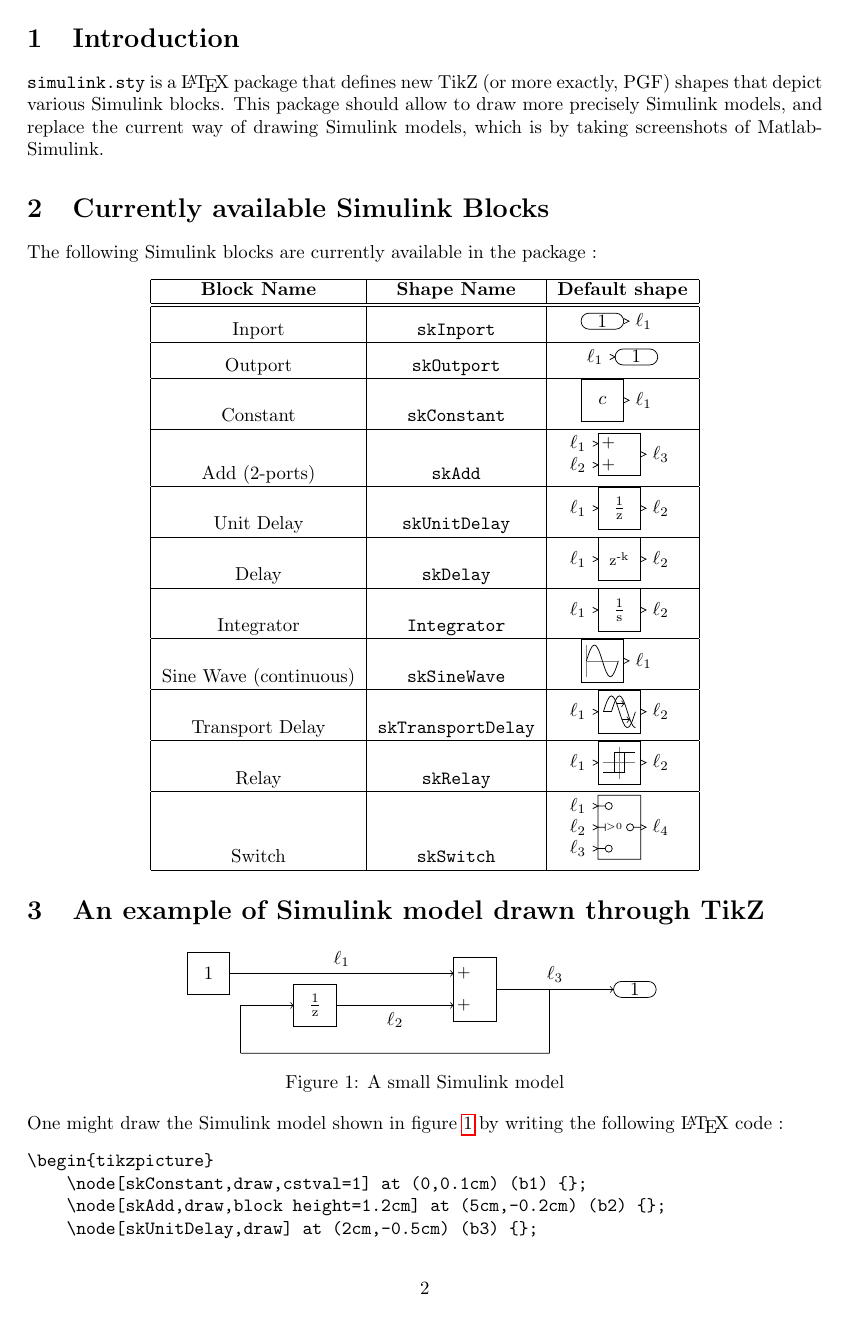
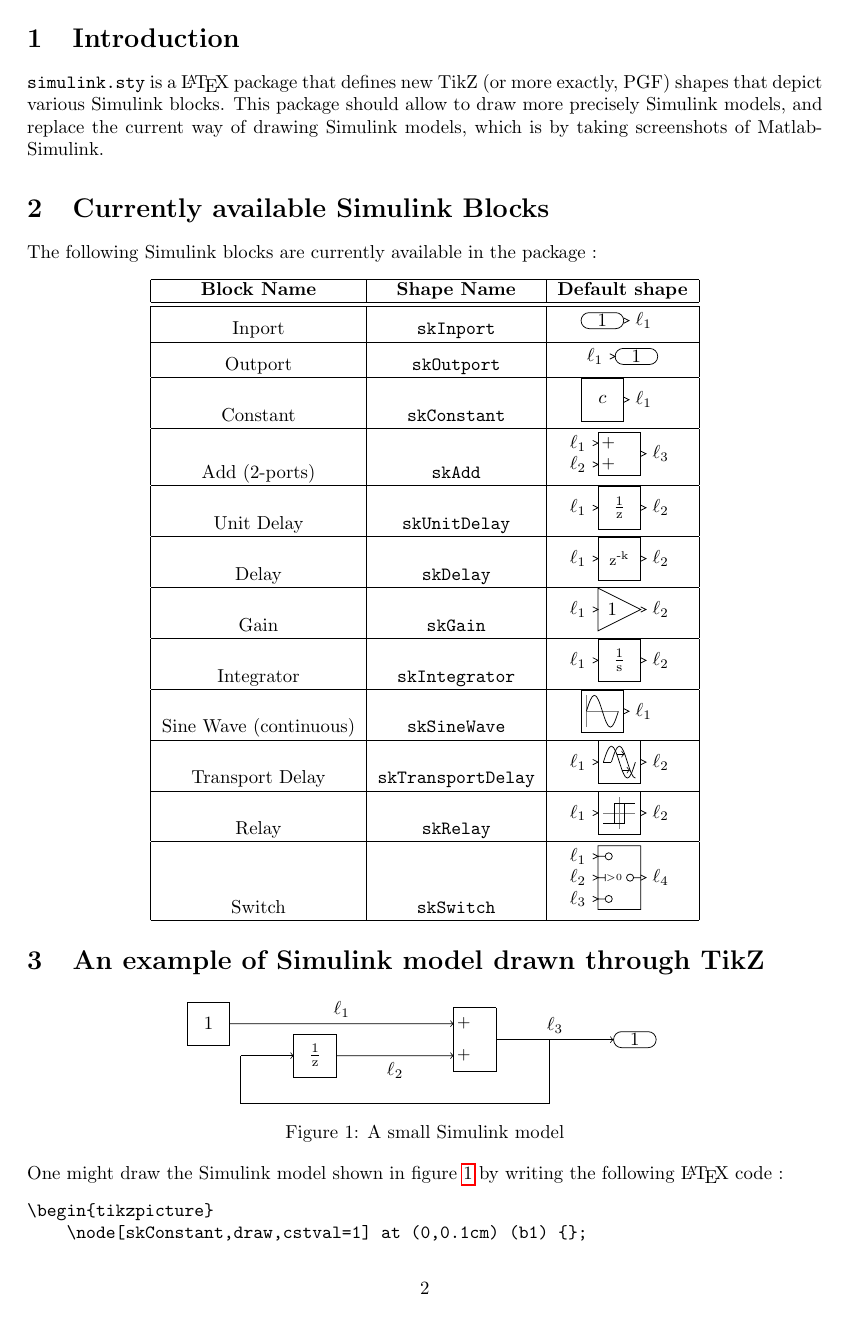
Before and after one commit to pikachuyann/tikz-simulink, a LaTeX document (simulink.tex, which reads simulink.sty): page 2 of 3. Compiled offline with pdfLaTeX.

Commit message:
Adding the block Gain

```diff
--- a/simulink.sty
+++ b/simulink.sty
@@ -43,6 +43,8 @@
 \tikzset{block height/.initial=0cm}     % of Simulink blocks.
 \tikzset{cstval/.initial=1}             % This key is used to set the initial
                                         % value of a Constant block.
+\tikzset{gainval/.initial=1}            % This key is used to set the initial
+                                        % value of a Gain block.
 \tikzset{delayval/.initial=1}           % This key is used to set the "delay
                                         % length" value of a Delay block.
 \tikzset{switchtype/.initial=$>$}       % This key is used to set the type of
@@ -256,6 +258,38 @@
         \pgfpathlineto{\pgfqpoint{\halfwidth}{\halfheight}}
     }
 
+}
+
+% [ Block : <Gain> ]
+\tikzset{gainval/.initial=1}
+\pgfdeclareshape{skGain}
+{
+    \savedanchor{\center}{\pgfpointorigin}
+    \anchor{center}{\center}
+
+    % Size management
+    \saveddimen\halfwidth{
+        \pgf@xa=0cm
+        \pgfmathsetlength\pgf@x{\pgfkeysvalueof{/tikz/block width}/2}
+        \ifdim\pgf@xa=\pgf@x \pgf@x=0.4cm \fi
+    }
+    \saveddimen\halfheight{
+        \pgf@xa=0cm
+        \pgfmathsetlength\pgf@x{\pgfkeysvalueof{/tikz/block height}/2}
+        \ifdim\pgf@xa=\pgf@x \pgf@x=0.4cm \fi
+    }
+
+    \anchor{portA}{\pgfqpoint{-\halfwidth}{0cm}}
+	\anchor{portB}{\pgfqpoint{\halfwidth}{0cm}}
+    \backgroundpath{
+	    \newdimen\txtpo \pgfmathsetlength\txtpo{\halfwidth/3}
+        \pgfkeysgetvalue{/tikz/gainval}{\gainval}
+        \pgftext[x=-\txtpo,y=0cm]{\gainval}
+        \pgfpathmoveto{\pgfqpoint{-\halfwidth}{\halfheight}}
+        \pgfpathlineto{\pgfqpoint{-\halfwidth}{-\halfheight}}
+        \pgfpathlineto{\pgfqpoint{\halfwidth}{0cm}}
+        \pgfpathlineto{\pgfqpoint{-\halfwidth}{\halfheight}}
+    }
 }
 
 % [ Block : <Transport Delay> ]
--- a/simulink.tex
+++ b/simulink.tex
@@ -67,7 +67,9 @@
         \hline
         Delay & {\tt skDelay} & \skBlockIO{skDelay,delayval=k}{$\ell_1$}{$\ell_2$} \\
         \hline
-        Integrator & {\tt Integrator} & \skBlockIO{skIntegrator}{$\ell_1$}{$\ell_2$} \\
+        Gain & {\tt skGain} & \skBlockIO{skGain}{$\ell_1$}{$\ell_2$} \\
+        \hline
+        Integrator & {\tt skIntegrator} & \skBlockIO{skIntegrator}{$\ell_1$}{$\ell_2$} \\
         \hline
         Sine Wave (continuous) & {\tt skSineWave} & \skBlockO{skSineWave}{$\ell_1$} \\
         \hline
```
